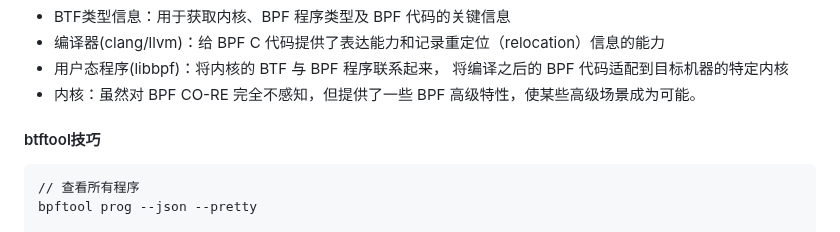
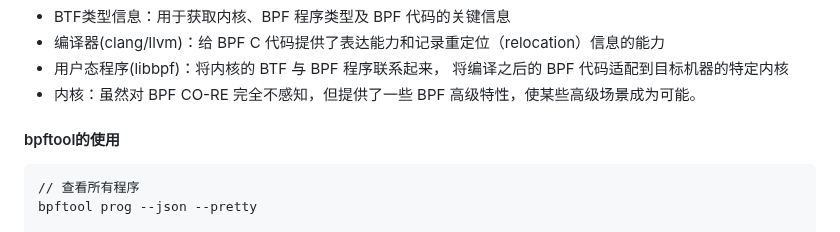
Before and after one commit to xing393939/linux-study, a Markdown page: docs/bpf-development.md, the part around the change. Drawn GitHub-style.

````diff
--- a/docs/bpf-development.md
+++ b/docs/bpf-development.md
@@ -131,7 +131,7 @@ name = BPF_CORE_READ(task, mm, exe_file, fpath.dentry, d_name.name); // 一行
   * 用户态程序(libbpf)：将内核的 BTF 与 BPF 程序联系起来， 将编译之后的 BPF 代码适配到目标机器的特定内核
   * 内核：虽然对 BPF CO-RE 完全不感知，但提供了一些 BPF 高级特性，使某些高级场景成为可能。
 
-#### btftool技巧
+#### bpftool的使用
 ```
 // 查看所有程序
 bpftool prog --json --pretty
````
